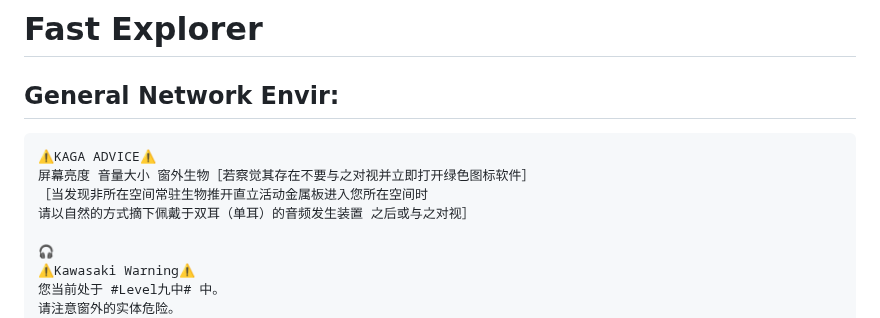
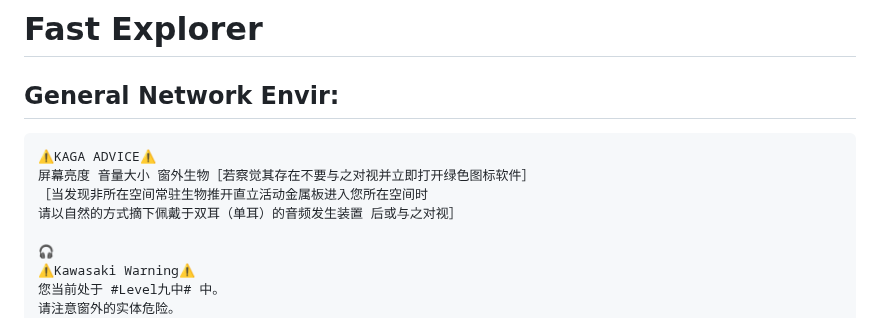
Before and after one commit to KawasakiKusako/kawasakikusako.github.io, a Markdown page: README.md, the part around the change. Drawn GitHub-style.

```diff
--- a/README.md
+++ b/README.md
@@ -66,7 +66,7 @@ function setUserAgent(window, userAgent) {
   ⚠️KAGA ADVICE⚠️
   屏幕亮度 音量大小 窗外生物［若察觉其存在不要与之对视并立即打开绿色图标软件］
   ［当发现非所在空间常驻生物推开直立活动金属板进入您所在空间时
-  请以自然的方式摘下佩戴于双耳（单耳）的音频发生装置 之后或与之对视］
+  请以自然的方式摘下佩戴于双耳（单耳）的音频发生装置 后或与之对视］
 
   🎧
   ⚠️Kawasaki Warning⚠️
```
